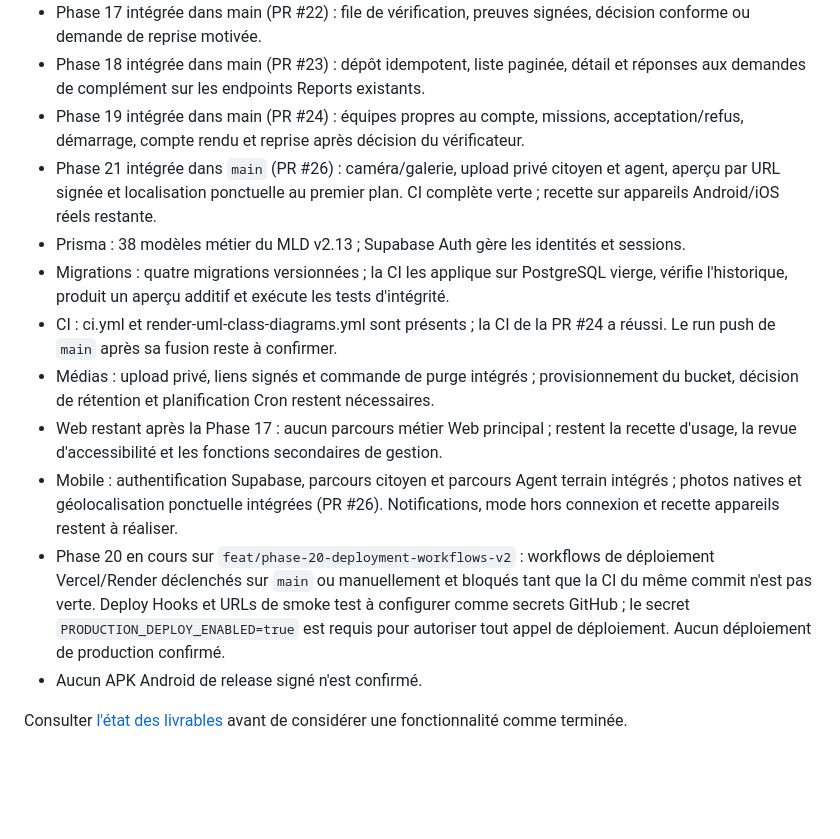
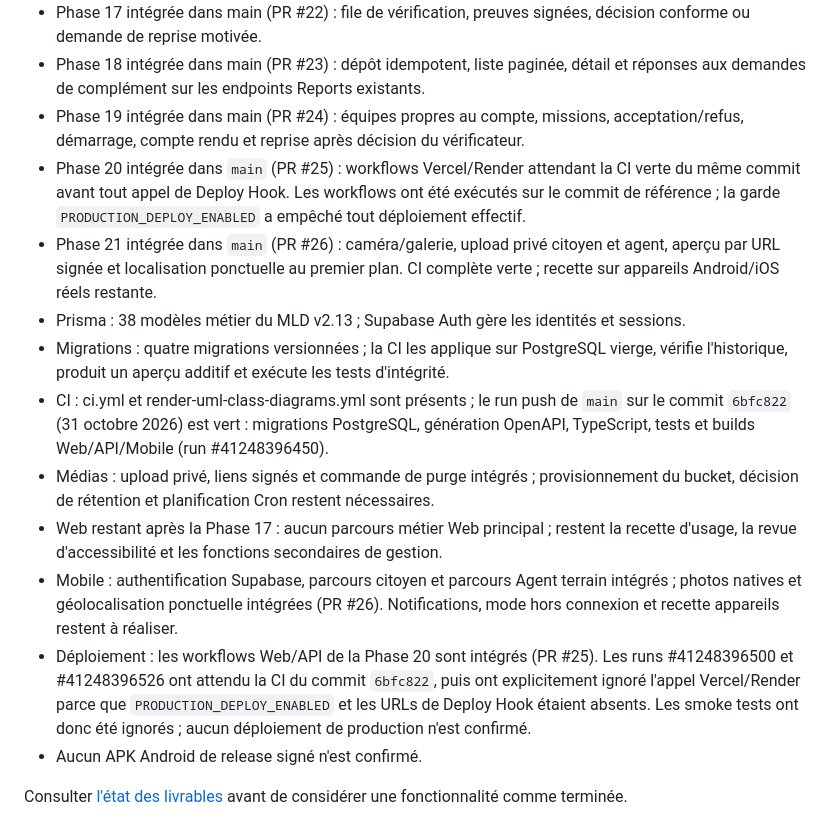
Before and after one commit to fadellba/isieco-report, a Markdown page: docs/README.md, the part around the change. Drawn GitHub-style; blank space fills up the shorter version.

Commit message:
docs: synchronize docs/README.md with Phase 20 and 21

```diff
--- a/docs/README.md
+++ b/docs/README.md
@@ -29,14 +29,15 @@ En cas de divergence, appliquer cet ordre : décisions acceptées dans les ADR,
 - Phase 17 intégrée dans main (PR #22) : file de vérification, preuves signées, décision conforme ou demande de reprise motivée.
 - Phase 18 intégrée dans main (PR #23) : dépôt idempotent, liste paginée, détail et réponses aux demandes de complément sur les endpoints Reports existants.
 - Phase 19 intégrée dans main (PR #24) : équipes propres au compte, missions, acceptation/refus, démarrage, compte rendu et reprise après décision du vérificateur.
+- Phase 20 intégrée dans `main` (PR #25) : workflows Vercel/Render attendant la CI verte du même commit avant tout appel de Deploy Hook. Les workflows ont été exécutés sur le commit de référence ; la garde `PRODUCTION_DEPLOY_ENABLED` a empêché tout déploiement effectif.
 - Phase 21 intégrée dans `main` (PR #26) : caméra/galerie, upload privé citoyen et agent, aperçu par URL signée et localisation ponctuelle au premier plan. CI complète verte ; recette sur appareils Android/iOS réels restante.
 - Prisma : 38 modèles métier du MLD v2.13 ; Supabase Auth gère les identités et sessions.
 - Migrations : quatre migrations versionnées ; la CI les applique sur PostgreSQL vierge, vérifie l'historique, produit un aperçu additif et exécute les tests d'intégrité.
-- CI : ci.yml et render-uml-class-diagrams.yml sont présents ; la CI de la PR #24 a réussi. Le run push de `main` après sa fusion reste à confirmer.
+- CI : ci.yml et render-uml-class-diagrams.yml sont présents ; le run push de `main` sur le commit `6bfc822` (31 octobre 2026) est vert : migrations PostgreSQL, génération OpenAPI, TypeScript, tests et builds Web/API/Mobile (run #41248396450).
 - Médias : upload privé, liens signés et commande de purge intégrés ; provisionnement du bucket, décision de rétention et planification Cron restent nécessaires.
 - Web restant après la Phase 17 : aucun parcours métier Web principal ; restent la recette d'usage, la revue d'accessibilité et les fonctions secondaires de gestion.
 - Mobile : authentification Supabase, parcours citoyen et parcours Agent terrain intégrés ; photos natives et géolocalisation ponctuelle intégrées (PR #26). Notifications, mode hors connexion et recette appareils restent à réaliser.
-- Phase 20 en cours sur `feat/phase-20-deployment-workflows-v2` : workflows de déploiement Vercel/Render déclenchés sur `main` ou manuellement et bloqués tant que la CI du même commit n'est pas verte. Deploy Hooks et URLs de smoke test à configurer comme secrets GitHub ; le secret `PRODUCTION_DEPLOY_ENABLED=true` est requis pour autoriser tout appel de déploiement. Aucun déploiement de production confirmé.
+- Déploiement : les workflows Web/API de la Phase 20 sont intégrés (PR #25). Les runs #41248396500 et #41248396526 ont attendu la CI du commit `6bfc822`, puis ont explicitement ignoré l'appel Vercel/Render parce que `PRODUCTION_DEPLOY_ENABLED` et les URLs de Deploy Hook étaient absents. Les smoke tests ont donc été ignorés ; aucun déploiement de production n'est confirmé.
 - Aucun APK Android de release signé n'est confirmé.
 
 Consulter [l'état des livrables](architecture/etat-des-livrables.md) avant de considérer une fonctionnalité comme terminée.
```
